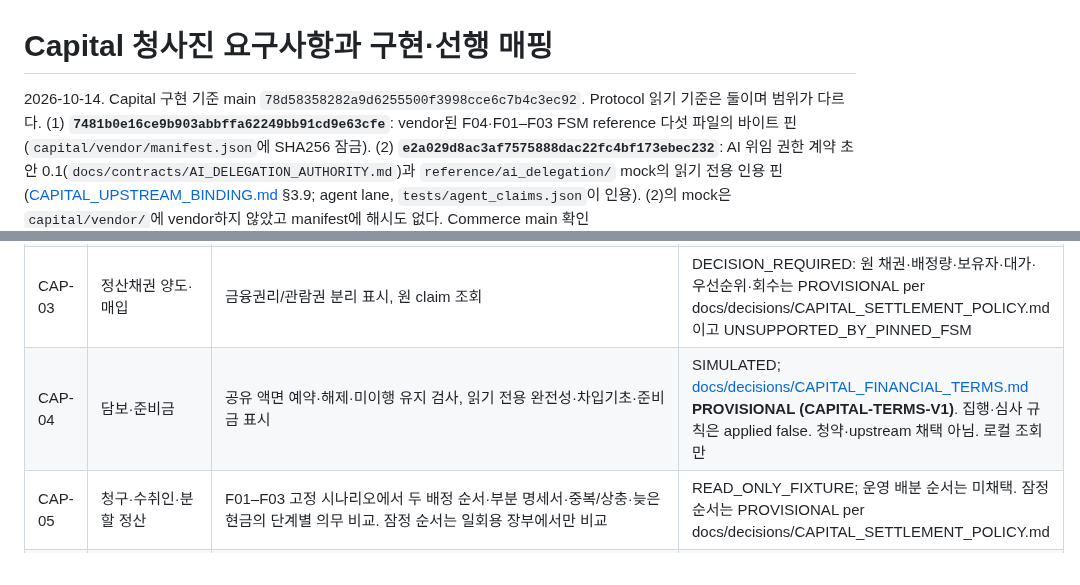
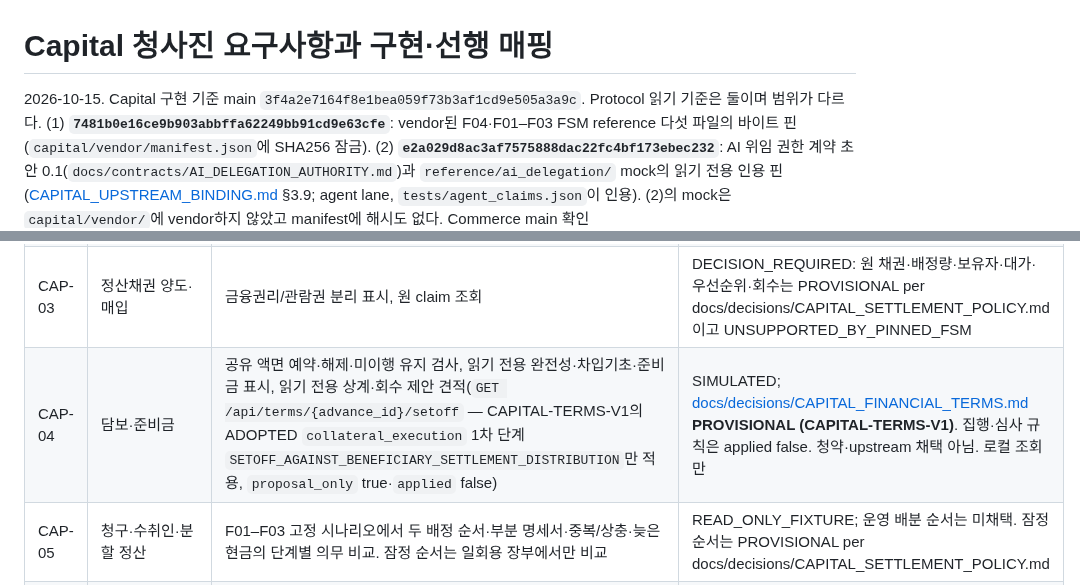
Before and after one commit to SUNBURN-Golden/KIX-CAPITAL, a Markdown page: docs/CAPITAL_REQUIREMENTS_KO.md, 2 parts joined by grey strips. Rendered like a GitHub page.

Commit message:
audit50-fix3: Audit@50 fix 3: CAPITAL_REQUIREMENTS_KO.md header base SHA stale and CAP (#62)
Build: Opus 5.5 high tertiary (ok; modelUsage=claude-opus-5-5 speed=standard fast_mode=off; after GLM rc=75 Devin rc=124); design: Devin swe-2 fallback (GLM rc=75)

Co-authored-by: BeautifulMind-JT <263336091+BeautifulMind-JT@users.noreply.github.com>

```diff
--- a/docs/CAPITAL_REQUIREMENTS_KO.md
+++ b/docs/CAPITAL_REQUIREMENTS_KO.md
@@ -1,6 +1,6 @@
 # Capital 청사진 요구사항과 구현·선행 매핑
 
-2026-10-14. Capital 구현 기준 main `78d58358282a9d6255500f3998cce6c7b4c3ec92`.
+2026-10-15. Capital 구현 기준 main `3f4a2e7164f8e1bea059f73b3af1cd9e505a3a9c`.
 Protocol 읽기 기준은 둘이며 범위가 다르다. (1) **`7481b0e16ce9b903abbffa62249bb91cd9e63cfe`**: vendor된 F04·F01–F03 FSM reference 다섯 파일의 바이트 핀(`capital/vendor/manifest.json`에 SHA256 잠금). (2) **`e2a029d8ac3af7575888dac22fc4bf173ebec232`**: AI 위임 권한 계약 초안 0.1(`docs/contracts/AI_DELEGATION_AUTHORITY.md`)과 `reference/ai_delegation/` mock의 읽기 전용 인용 핀([CAPITAL_UPSTREAM_BINDING.md](decisions/CAPITAL_UPSTREAM_BINDING.md) §3.9; agent lane, `tests/agent_claims.json`이 인용). (2)의 mock은 `capital/vendor/`에 vendor하지 않았고 manifest에 해시도 없다. Commerce main 확인 `7c2452645c50b8ede17bdd762794adeabe42319e`.
 모든 Protocol 출처는 위 두 SHA 중 해당 범위의 것에 고정한다(FSM 원본은 `7481b0e`, AI 위임 초안은 `e2a029d`). 이전 CI·설계 후보·미래 계획의 존재를 현재 구현 완료로 옮기지 않는다.
 
@@ -31,7 +31,7 @@ Protocol 읽기 기준은 둘이며 범위가 다르다. (1) **`7481b0e16ce9b903
 | CAP-01 | 대여·선지급 전 기간 | F04 offer/approve/reject/cancel/bind/draw/repay/close/default/reconcile API·화면, 읽기 전용 조건 오버레이, 읽기 전용 상환 배분 견적(`GET /api/terms/{id}/allocation`), 읽기 전용 포트폴리오 조건 롤업(`GET /api/terms/portfolio`)과 U1–U6 인수 기록(`GET /api/underwrite/{id}`, `SIMULATED_UNDERWRITING_RECORD`) | SIMULATED; 이자·기간·손실은 [docs/decisions/CAPITAL_FINANCIAL_TERMS.md](decisions/CAPITAL_FINANCIAL_TERMS.md)의 **PROVISIONAL (CAPITAL-TERMS-V1)** 를 오버레이가 표시한다. 청약·실자금·upstream 채택 아님. 로컬 조회만 |
 | CAP-02 | 수익참여·배분 | 제품 연동 준비 카드와 일회용 장부의 잠정 배정 순서 비교 | DECISION_REQUIRED: 수익/원가·회수 순서·비율/상한·조정은 PROVISIONAL per docs/decisions/CAPITAL_SETTLEMENT_POLICY.md 이고 고정 FSM이 표현하지 못해 계산하지 않음; V2 §7 |
 | CAP-03 | 정산채권 양도·매입 | 금융권리/관람권 분리 표시, 원 claim 조회 | DECISION_REQUIRED: 원 채권·배정량·보유자·대가·우선순위·회수는 PROVISIONAL per docs/decisions/CAPITAL_SETTLEMENT_POLICY.md 이고 UNSUPPORTED_BY_PINNED_FSM |
-| CAP-04 | 담보·준비금 | 공유 액면 예약·해제·미이행 유지 검사, 읽기 전용 완전성·차입기초·준비금 표시 | SIMULATED; [docs/decisions/CAPITAL_FINANCIAL_TERMS.md](decisions/CAPITAL_FINANCIAL_TERMS.md) **PROVISIONAL (CAPITAL-TERMS-V1)**. 집행·심사 규칙은 applied false. 청약·upstream 채택 아님. 로컬 조회만 |
+| CAP-04 | 담보·준비금 | 공유 액면 예약·해제·미이행 유지 검사, 읽기 전용 완전성·차입기초·준비금 표시, 읽기 전용 상계·회수 제안 견적(`GET /api/terms/{advance_id}/setoff` — CAPITAL-TERMS-V1의 ADOPTED `collateral_execution` 1차 단계 `SETOFF_AGAINST_BENEFICIARY_SETTLEMENT_DISTRIBUTION`만 적용, `proposal_only` true·`applied` false) | SIMULATED; [docs/decisions/CAPITAL_FINANCIAL_TERMS.md](decisions/CAPITAL_FINANCIAL_TERMS.md) **PROVISIONAL (CAPITAL-TERMS-V1)**. 집행·심사 규칙은 applied false. 청약·upstream 채택 아님. 로컬 조회만 |
 | CAP-05 | 청구·수취인·분할 정산 | F01–F03 고정 시나리오에서 두 배정 순서·부분 명세서·중복/상충·늦은 현금의 단계별 의무 비교. 잠정 순서는 일회용 장부에서만 비교 | READ_ONLY_FIXTURE; 운영 배분 순서는 미채택. 잠정 순서는 PROVISIONAL per docs/decisions/CAPITAL_SETTLEMENT_POLICY.md |
 | CAP-06 | 환불·공연취소·회수 | 배정 전/후 부분 환불, 단일 전액 vs 분할 환불, 취소 수락·회수·은행 미종결 비교 | 일부 SIMULATED; 부분 환불·리셀 과거계약 취소 부담은 PROVISIONAL per docs/decisions/CAPITAL_SETTLEMENT_POLICY.md 이고 requires upstream FSM change |
 | CAP-07 | 최초 판매·반복 리셀·입장 연계 | trade/claim identity 조회, 권리/금융 분리 | NOT_BOUND: Commerce 실여정·Protocol producer tuple; 이 PR은 티켓 생성/이전 없음 |
```
Also changed, not shown: docs/CAP_COVERAGE.md (+1 -1 lines).
